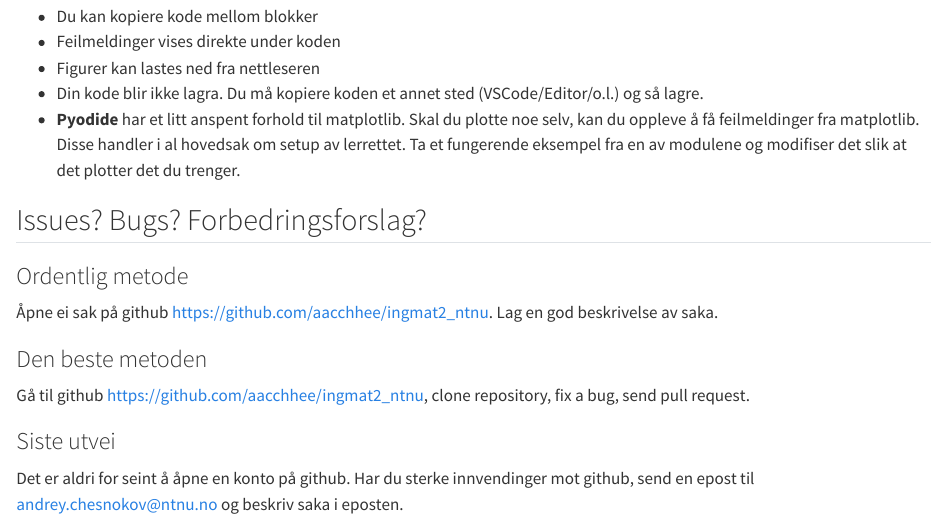
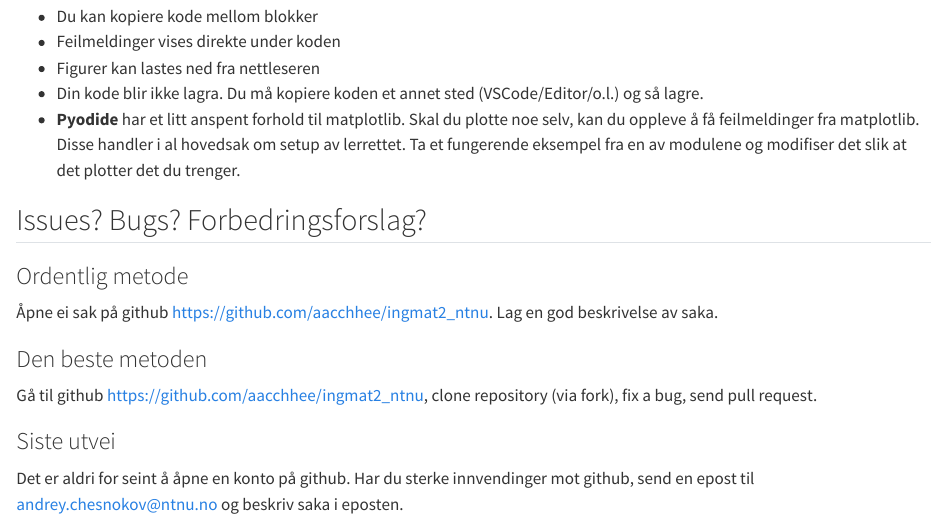
Before and after one commit to aacchhee/ingmat2_ntnu, a Quarto document (pages/page1.qmd): the page in a window 1100 px wide, from 740 px down. Rendered offline with R 4.5, knitr and Pandoc in place of Quarto, with nearby package versions.

Commit message:
liten presissering angaaende samarbeid
det er ikke mulig å pushe direkte, man maa fork-e. (Står naa i forklaringene)

```diff
--- a/pages/page1.qmd
+++ b/pages/page1.qmd
@@ -54,7 +54,7 @@ plt.show()
 Åpne ei sak på github <https://github.com/aacchhee/ingmat2_ntnu>. Lag en god beskrivelse av saka.
 
 ### Den beste metoden
-Gå til github <https://github.com/aacchhee/ingmat2_ntnu>, clone repository, fix a bug, send pull request.
+Gå til github <https://github.com/aacchhee/ingmat2_ntnu>, clone repository (via fork), fix a bug, send pull request.
 
 ### Siste utvei
 Det er aldri for seint å åpne en konto på github. Har du sterke innvendinger mot github, send en epost til <andrey.chesnokov@ntnu.no> og beskriv saka i eposten.
```
